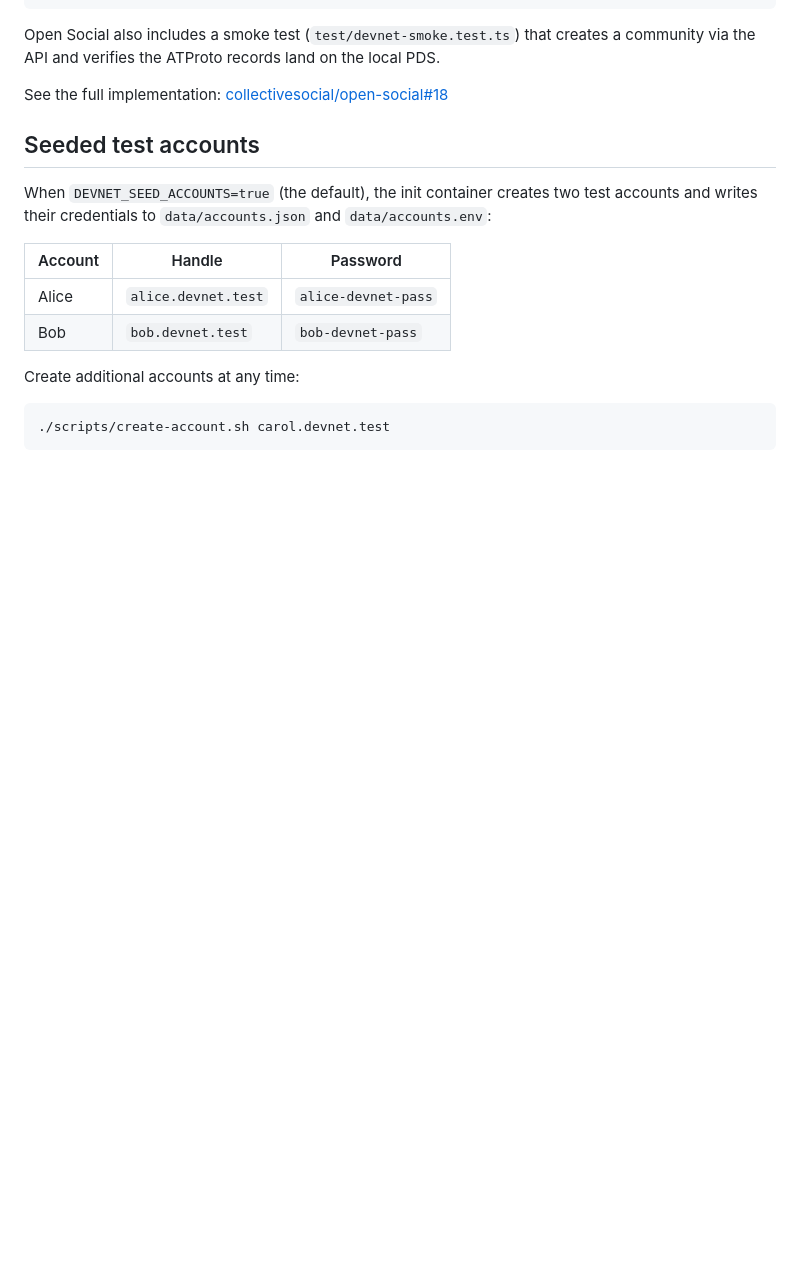
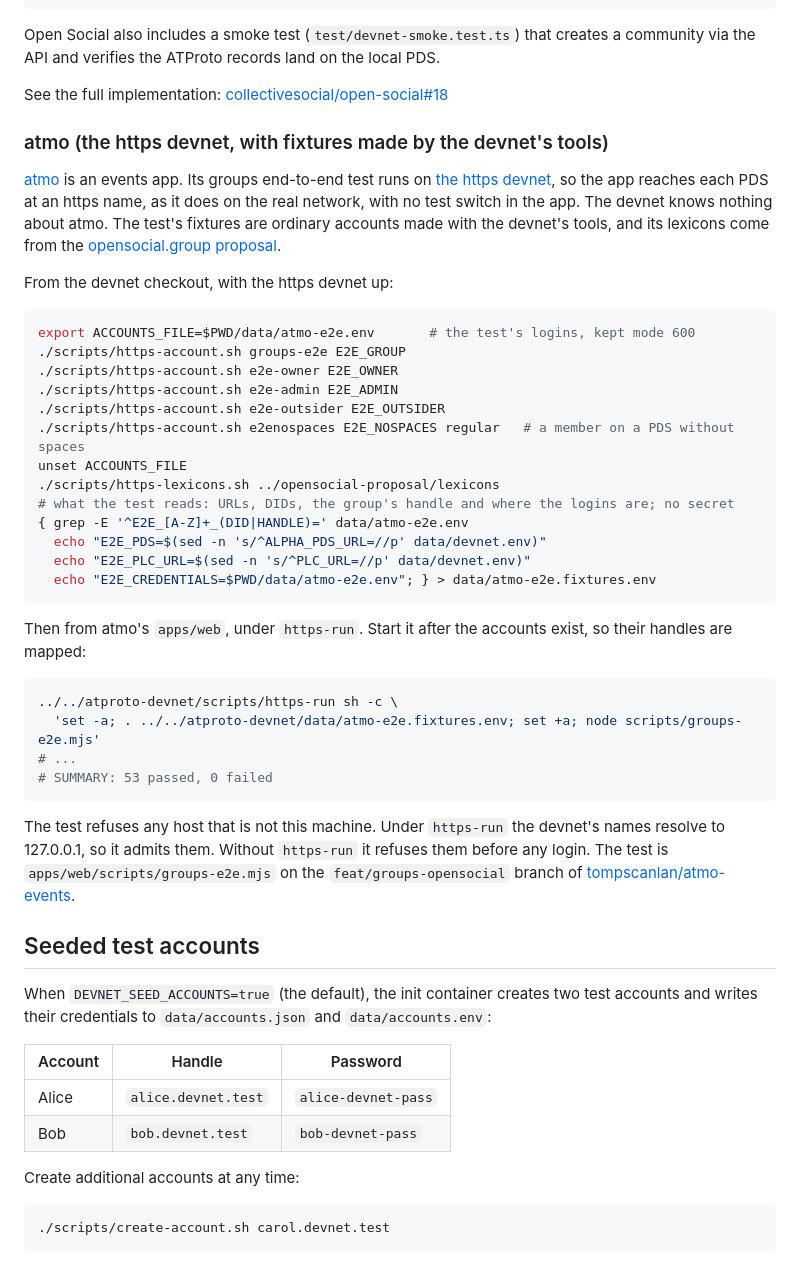
Before and after one commit to OpenMeet-Team/atproto-devnet, a Markdown page: README.md, the part around the change. Drawn GitHub-style; blank space fills up the shorter version.

Commit message:
README: atmo as a real-world example of the https devnet
atmo's groups end-to-end test runs on the https devnet with fixtures made by the
devnet's own tools: five accounts, the opensocial.group lexicons, and an env file
with no secret in it. The example shows those steps and the run under https-run.

````diff
--- a/README.md
+++ b/README.md
@@ -265,6 +265,47 @@ COOKIE_SECRET=dev-cookie-secret
 Open Social also includes a smoke test (`test/devnet-smoke.test.ts`) that creates a community via the API and verifies the ATProto records land on the local PDS.
 
 See the full implementation: [collectivesocial/open-social#18](https://github.com/collectivesocial/open-social/pull/18)
+
+### atmo (the https devnet, with fixtures made by the devnet's tools)
+
+[atmo](https://github.com/flo-bit/atmo-events) is an events app. Its groups end-to-end test runs on
+[the https devnet](#the-https-devnet), so the app reaches each PDS at an https name, as it does on
+the real network, with no test switch in the app. The devnet knows nothing about atmo. The test's
+fixtures are ordinary accounts made with the devnet's tools, and its lexicons come from the
+[opensocial.group proposal](https://tangled.org/opensocial.group/proposal).
+
+From the devnet checkout, with the https devnet up:
+
+```bash
+export ACCOUNTS_FILE=$PWD/data/atmo-e2e.env       # the test's logins, kept mode 600
+./scripts/https-account.sh groups-e2e E2E_GROUP
+./scripts/https-account.sh e2e-owner E2E_OWNER
+./scripts/https-account.sh e2e-admin E2E_ADMIN
+./scripts/https-account.sh e2e-outsider E2E_OUTSIDER
+./scripts/https-account.sh e2enospaces E2E_NOSPACES regular   # a member on a PDS without spaces
+unset ACCOUNTS_FILE
+./scripts/https-lexicons.sh ../opensocial-proposal/lexicons
+# what the test reads: URLs, DIDs, the group's handle and where the logins are; no secret
+{ grep -E '^E2E_[A-Z]+_(DID|HANDLE)=' data/atmo-e2e.env
+  echo "E2E_PDS=$(sed -n 's/^ALPHA_PDS_URL=//p' data/devnet.env)"
+  echo "E2E_PLC_URL=$(sed -n 's/^PLC_URL=//p' data/devnet.env)"
+  echo "E2E_CREDENTIALS=$PWD/data/atmo-e2e.env"; } > data/atmo-e2e.fixtures.env
+```
+
+Then from atmo's `apps/web`, under `https-run`. Start it after the accounts exist, so their handles
+are mapped:
+
+```bash
+../../atproto-devnet/scripts/https-run sh -c \
+  'set -a; . ../../atproto-devnet/data/atmo-e2e.fixtures.env; set +a; node scripts/groups-e2e.mjs'
+# ...
+# SUMMARY: 53 passed, 0 failed
+```
+
+The test refuses any host that is not this machine. Under `https-run` the devnet's names resolve to
+127.0.0.1, so it admits them. Without `https-run` it refuses them before any login. The test is
+`apps/web/scripts/groups-e2e.mjs` on the `feat/groups-opensocial` branch of
+[tompscanlan/atmo-events](https://github.com/tompscanlan/atmo-events/tree/feat/groups-opensocial/apps/web/scripts).
 
 ## Seeded test accounts
 
````
